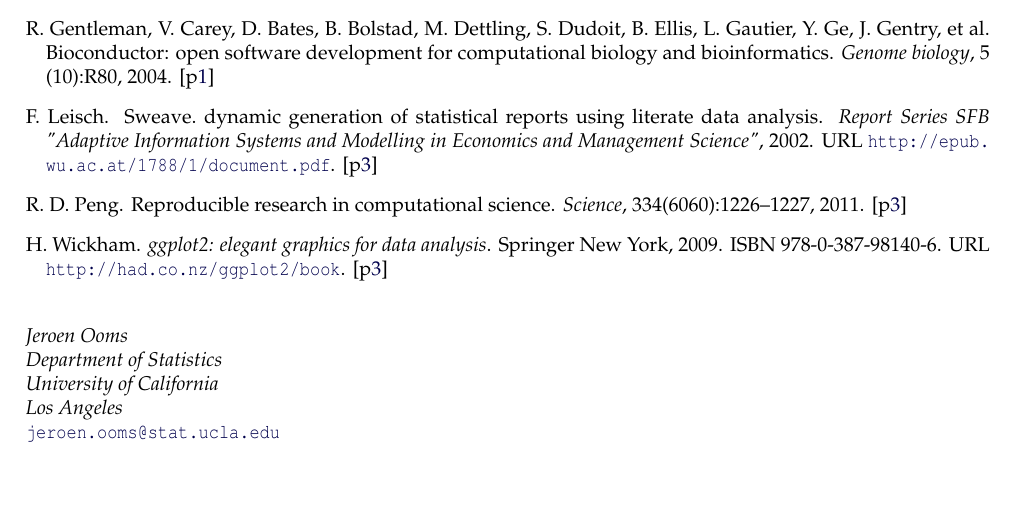
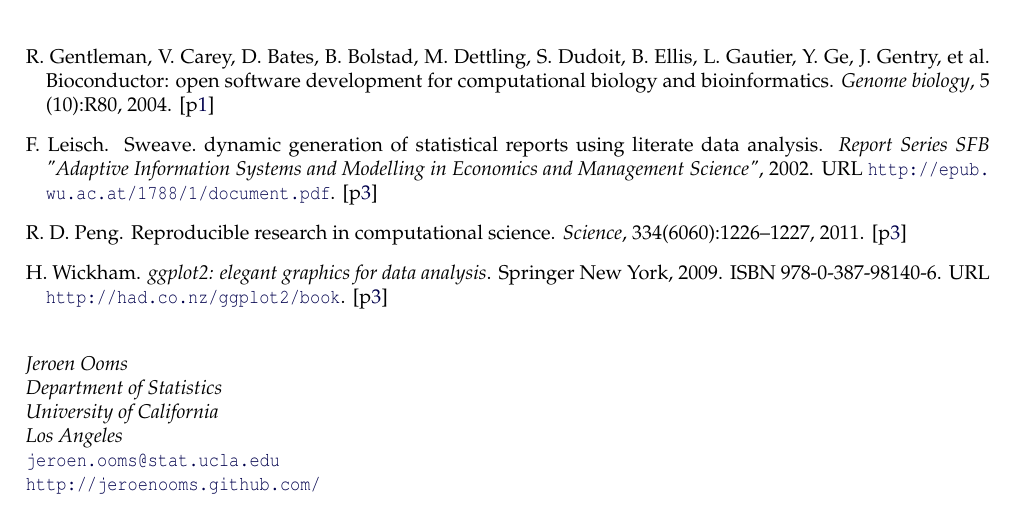
Before and after one commit to jeroen/r-dependency-versioning, a LaTeX document (RJwrapper.tex, which reads ooms.tex): part of page 10 of 10, cut so that both start at the same text, the shorter picture padded with empty space. Compiled offline with pdfLaTeX.

Commit message:
added homepage

```diff
--- a/ooms.tex
+++ b/ooms.tex
@@ -792,4 +792,5 @@ powering collaboration and uniting efforts within other open source communities.
   Department of Statistics\\
   University of California\\
   Los Angeles}\\
-\email{jeroen.ooms@stat.ucla.edu}
+\email{jeroen.ooms@stat.ucla.edu} \\
+\url{http://jeroenooms.github.com/}
```
Also changed, not shown: ooms.pdf.
